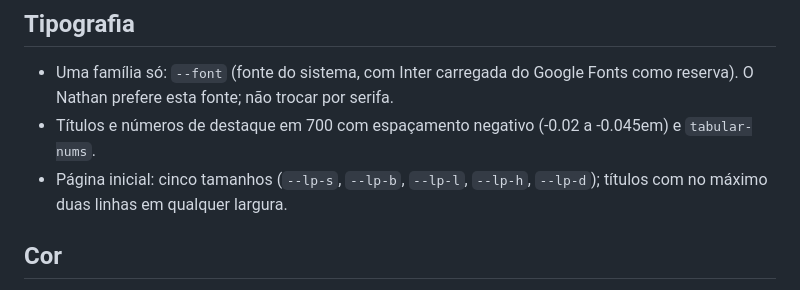
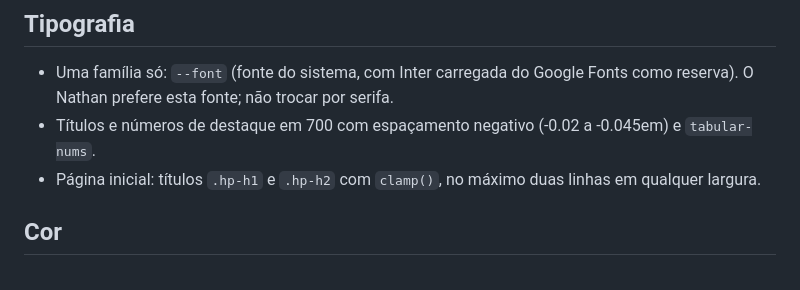
Before and after one commit to NathanSantapaula/Adm-Financeira, a Markdown page: DESIGN.md, the part around the change. Drawn GitHub-style.

Commit message:
Atualiza a tipografia da página inicial no DESIGN.md
Co-Authored-By: Claude Opus 5.5 <noreply@anthropic.com>

```diff
--- a/DESIGN.md
+++ b/DESIGN.md
@@ -10,7 +10,7 @@ Painel e página de produto em vidro. A tipografia é a fonte do sistema (SF Pro
 
 - Uma família só: `--font` (fonte do sistema, com Inter carregada do Google Fonts como reserva). O Nathan prefere esta fonte; não trocar por serifa.
 - Títulos e números de destaque em 700 com espaçamento negativo (-0.02 a -0.045em) e `tabular-nums`.
-- Página inicial: cinco tamanhos (`--lp-s`, `--lp-b`, `--lp-l`, `--lp-h`, `--lp-d`); títulos com no máximo duas linhas em qualquer largura.
+- Página inicial: títulos `.hp-h1` e `.hp-h2` com `clamp()`, no máximo duas linhas em qualquer largura.
 
 ## Cor
 
```
